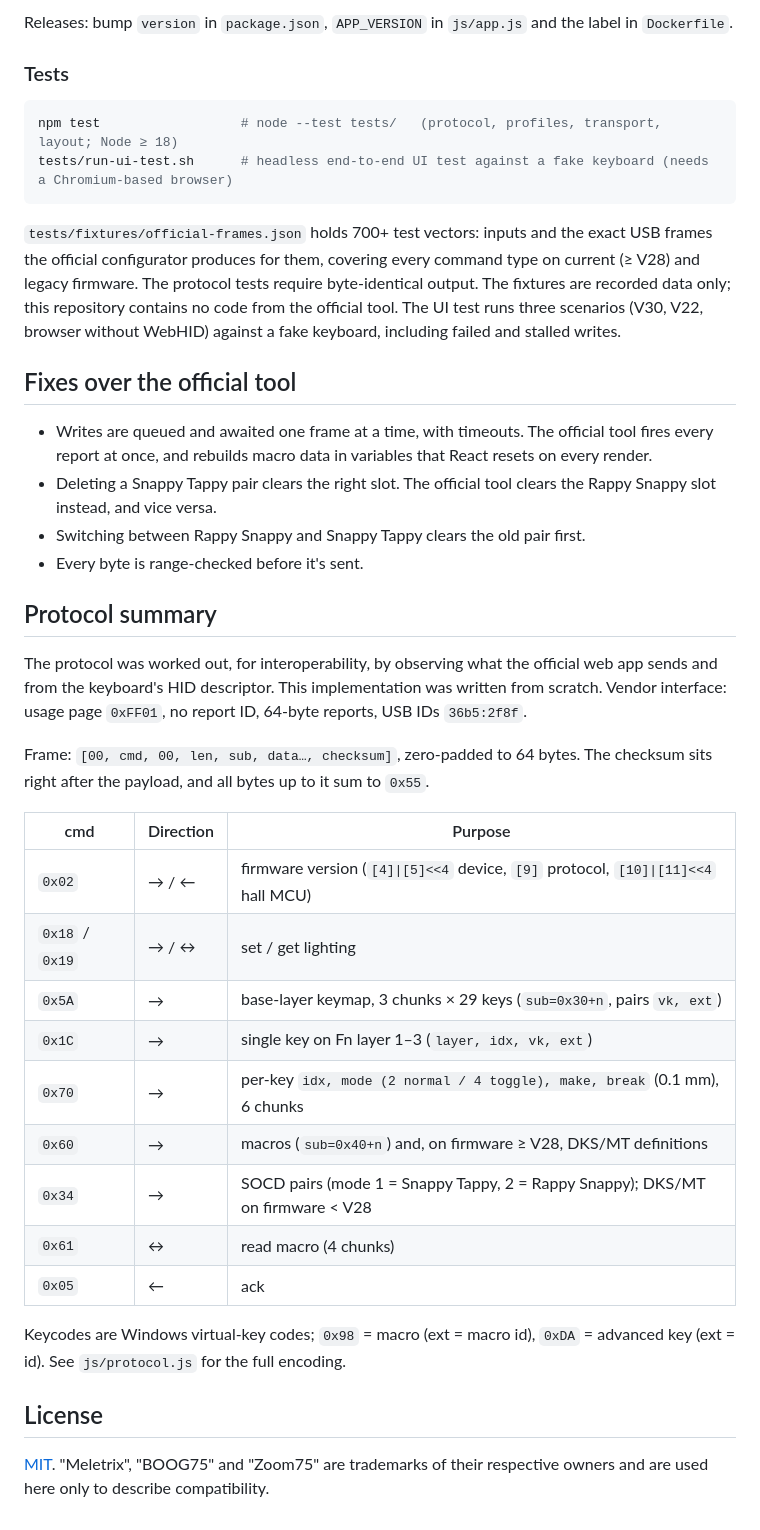
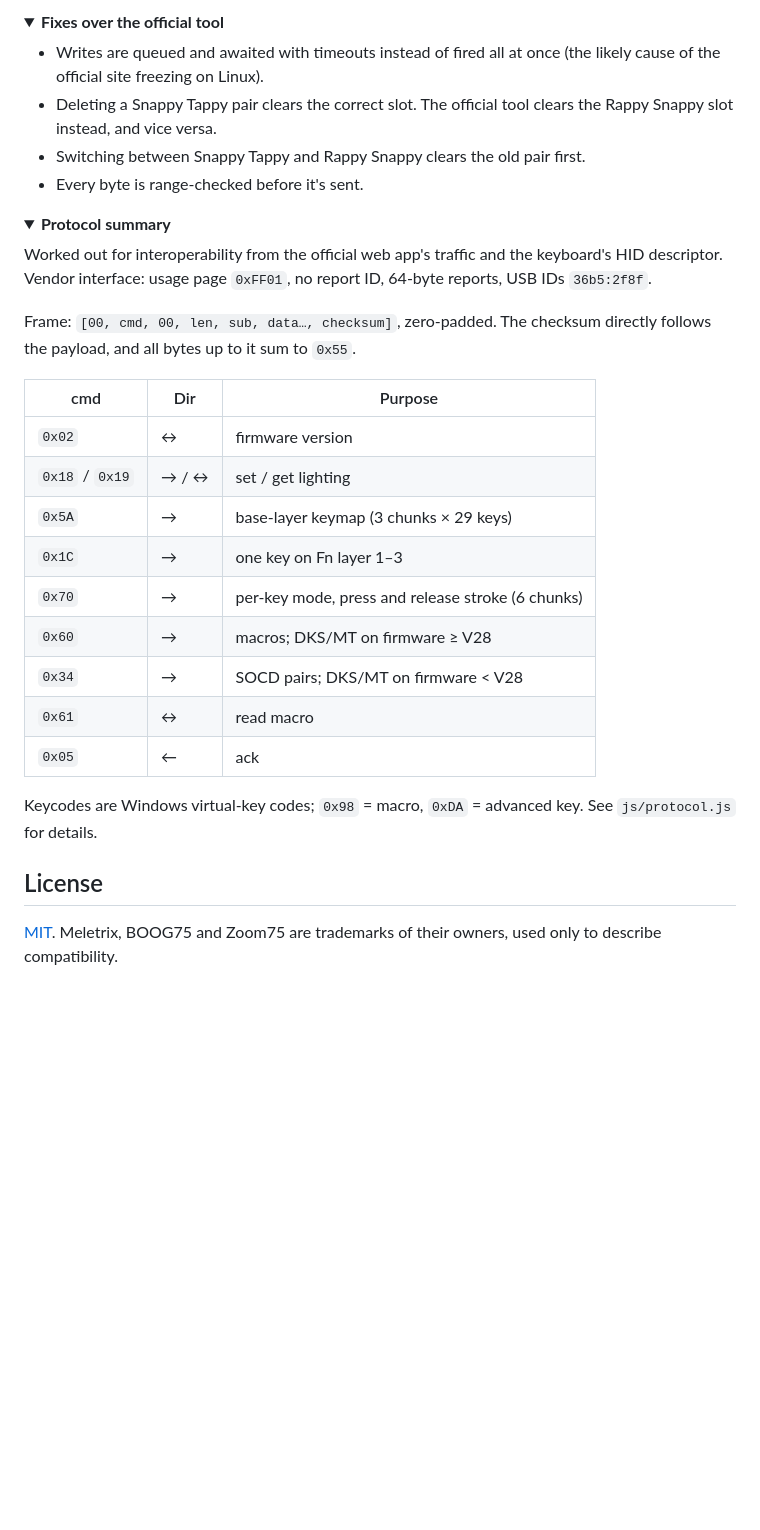
Before and after one commit to hadi-naqvi/boog75-configurator, a Markdown page: README.md, the part around one of its changes. Rendered like a GitHub page; folded sections open; blank space fills up the shorter version.

````diff
--- a/README.md
+++ b/README.md
@@ -147,57 +125,42 @@ Dockerfile, nginx.conf, docker-compose.yml
 
-Releases: bump `version` in `package.json`, `APP_VERSION` in `js/app.js` and the label in `Dockerfile`.
+<details>
+<summary><b>Fixes over the official tool</b></summary>
 
-### Tests
+- Writes are queued and awaited with timeouts instead of fired all at once
+  (the likely cause of the official site freezing on Linux).
+- Deleting a Snappy Tappy pair clears the correct slot. The official tool
+  clears the Rappy Snappy slot instead, and vice versa.
+- Switching between Snappy Tappy and Rappy Snappy clears the old pair first.
+- Every byte is range-checked before it's sent.
+</details>
 
-```bash
-npm test                  # node --test tests/   (protocol, profiles, transport, layout; Node ≥ 18)
-tests/run-ui-test.sh      # headless end-to-end UI test against a fake keyboard (needs a Chromium-based browser)
-```
+<details>
+<summary><b>Protocol summary</b></summary>
 
-`tests/fixtures/official-frames.json` holds 700+ test vectors: inputs and the
-exact USB frames the official configurator produces for them, covering every
-command type on current (≥ V28) and legacy firmware. The protocol tests require
-byte-identical output. The fixtures are recorded data only; this repository
-contains no code from the official tool. The UI test runs three
-scenarios (V30, V22, browser without WebHID) against a fake keyboard,
-including failed and stalled writes.
-
-## Fixes over the official tool
-
-* Writes are queued and awaited one frame at a time, with timeouts. The
-  official tool fires every report at once, and rebuilds macro data in
-  variables that React resets on every render.
-* Deleting a Snappy Tappy pair clears the right slot. The official tool clears
-  the Rappy Snappy slot instead, and vice versa.
-* Switching between Rappy Snappy and Snappy Tappy clears the old pair first.
-* Every byte is range-checked before it's sent.
-
-## Protocol summary
-
-The protocol was worked out, for interoperability, by observing what the
-official web app sends and from the keyboard's HID descriptor. This
-implementation was written from scratch. Vendor interface: usage page `0xFF01`, no report ID,
+Worked out for interoperability from the official web app's traffic and the
+keyboard's HID descriptor. Vendor interface: usage page `0xFF01`, no report ID,
 64-byte reports, USB IDs `36b5:2f8f`.
 
-Frame: `[00, cmd, 00, len, sub, data…, checksum]`, zero-padded to 64 bytes.
-The checksum sits right after the payload, and all bytes up to it sum to `0x55`.
+Frame: `[00, cmd, 00, len, sub, data…, checksum]`, zero-padded. The checksum
+directly follows the payload, and all bytes up to it sum to `0x55`.
 
-| cmd | Direction | Purpose |
+| cmd | Dir | Purpose |
 |---|---|---|
-| `0x02` | → / ← | firmware version (`[4]\|[5]<<4` device, `[9]` protocol, `[10]\|[11]<<4` hall MCU) |
+| `0x02` | ↔ | firmware version |
 | `0x18` / `0x19` | → / ↔ | set / get lighting |
-| `0x5A` | → | base-layer keymap, 3 chunks × 29 keys (`sub=0x30+n`, pairs `vk, ext`) |
-| `0x1C` | → | single key on Fn layer 1–3 (`layer, idx, vk, ext`) |
-| `0x70` | → | per-key `idx, mode (2 normal / 4 toggle), make, break` (0.1 mm), 6 chunks |
-| `0x60` | → | macros (`sub=0x40+n`) and, on firmware ≥ V28, DKS/MT definitions |
-| `0x34` | → | SOCD pairs (mode 1 = Snappy Tappy, 2 = Rappy Snappy); DKS/MT on firmware < V28 |
-| `0x61` | ↔ | read macro (4 chunks) |
+| `0x5A` | → | base-layer keymap (3 chunks × 29 keys) |
+| `0x1C` | → | one key on Fn layer 1–3 |
+| `0x70` | → | per-key mode, press and release stroke (6 chunks) |
+| `0x60` | → | macros; DKS/MT on firmware ≥ V28 |
+| `0x34` | → | SOCD pairs; DKS/MT on firmware < V28 |
+| `0x61` | ↔ | read macro |
 | `0x05` | ← | ack |
 
-Keycodes are Windows virtual-key codes; `0x98` = macro (ext = macro id),
-`0xDA` = advanced key (ext = id). See `js/protocol.js` for the full encoding.
+Keycodes are Windows virtual-key codes; `0x98` = macro, `0xDA` = advanced key.
+See `js/protocol.js` for details.
+</details>
 
 ## License
 
-[MIT](LICENSE). "Meletrix", "BOOG75" and "Zoom75" are trademarks of their
-respective owners and are used here only to describe compatibility.
+[MIT](LICENSE). Meletrix, BOOG75 and Zoom75 are trademarks of their owners,
+used only to describe compatibility.
````
Also changed, not shown: other parts of README.md (+92 -114 lines).
